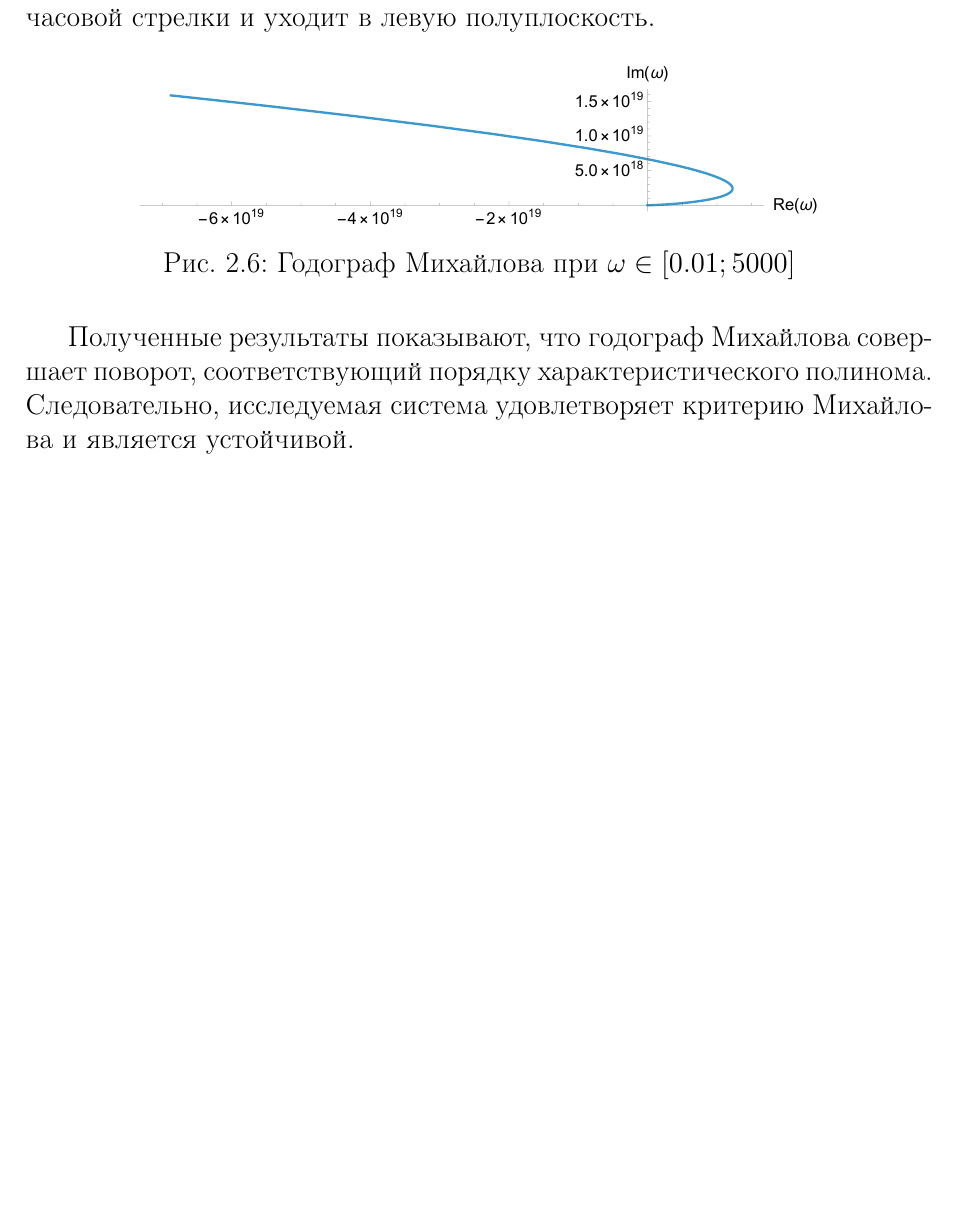
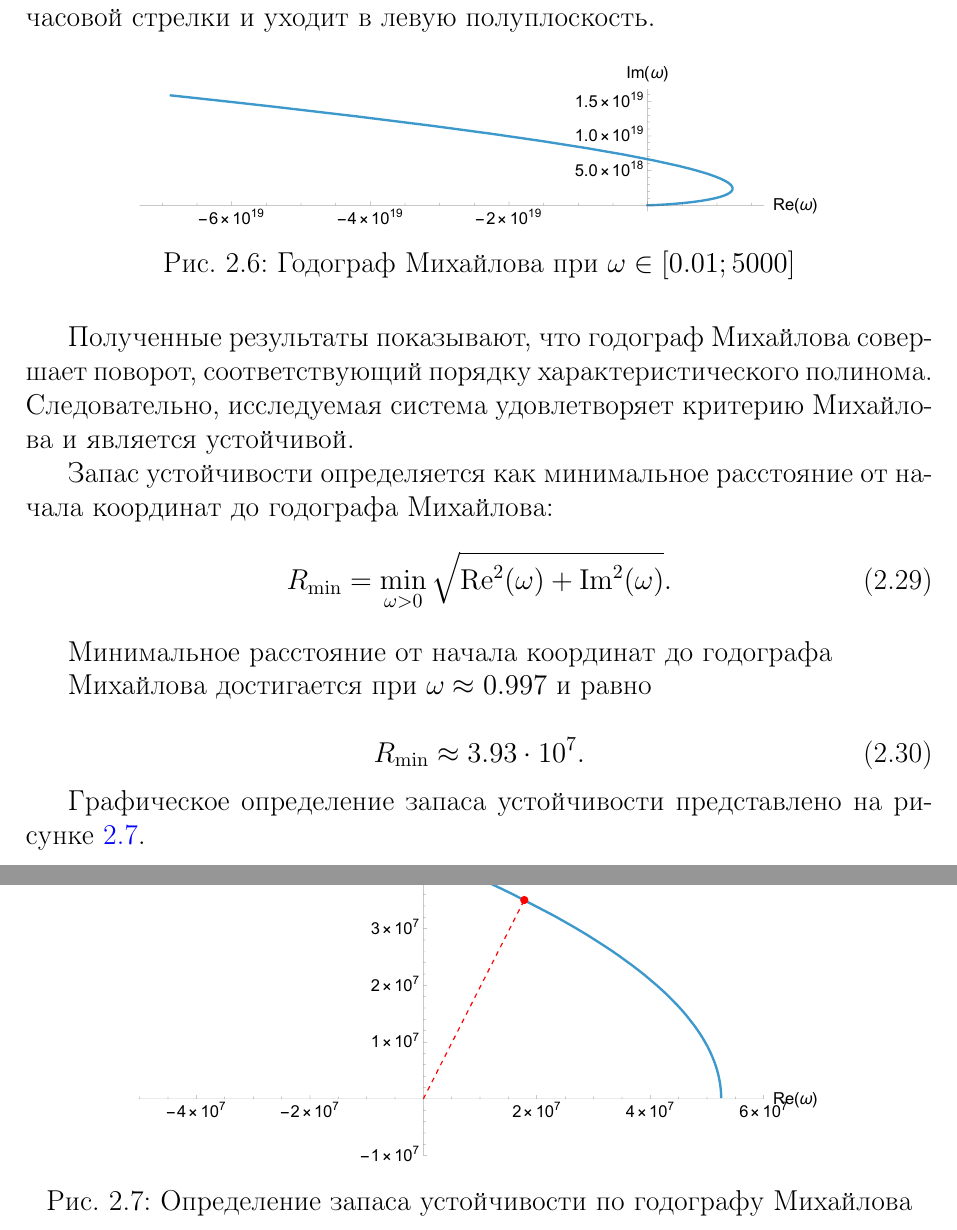
Before and after one commit to si1og/mcs-theory-of-automatic-control-sem4, a LaTeX document (report/main.tex, which reads report/tex/sections/область_устойсивости_сау/критерий_устойчивости_михайлова.tex): part of page 21 of 21 before the commit and two parts of pages 21 and 22 of 22 after it, the two joined at a grey line, cut so that both start at the same text, the shorter picture padded with empty space. Compiled offline with pdfLaTeX.

Commit message:
[refactor]: add section 2.3 min finding

```diff
--- a/report/tex/sections/область_устойсивости_сау/критерий_устойчивости_михайлова.tex
+++ b/report/tex/sections/область_устойсивости_сау/критерий_устойчивости_михайлова.tex
@@ -104,3 +104,27 @@ k_{\text{и}}=15.
 \screenshot[0.75]{pdf/mihailov_5000}{Годограф Михайлова при $\omega \in [0.01;5000]$}
 
 Полученные результаты показывают, что годограф Михайлова совершает поворот, соответствующий порядку характеристического полинома. Следовательно, исследуемая система удовлетворяет критерию Михайлова и является устойчивой.
+
+Запас устойчивости определяется как минимальное расстояние от начала координат до годографа Михайлова:
+\begin{equation}
+    R_{\min}
+    =
+    \min_{\omega > 0}
+    \sqrt{
+        \operatorname{Re}^2(\omega)
+        +
+        \operatorname{Im}^2(\omega)
+    }.
+\end{equation}
+
+Минимальное расстояние от начала координат до годографа
+
+Михайлова достигается при $\omega \approx 0.997$ и равно
+
+\begin{equation}
+    R_{\min} \approx 3.93 \cdot 10^7.
+\end{equation}
+
+Графическое определение запаса устойчивости представлено на рисунке~\ref{fig:pdf/mihailov_min}.
+
+\screenshot[0.75]{pdf/mihailov_min}{Определение запаса устойчивости по годографу Михайлова}
```
Also changed, not shown: report/img/pdf/mihailov_min.pdf (added), report/main.pdf.
